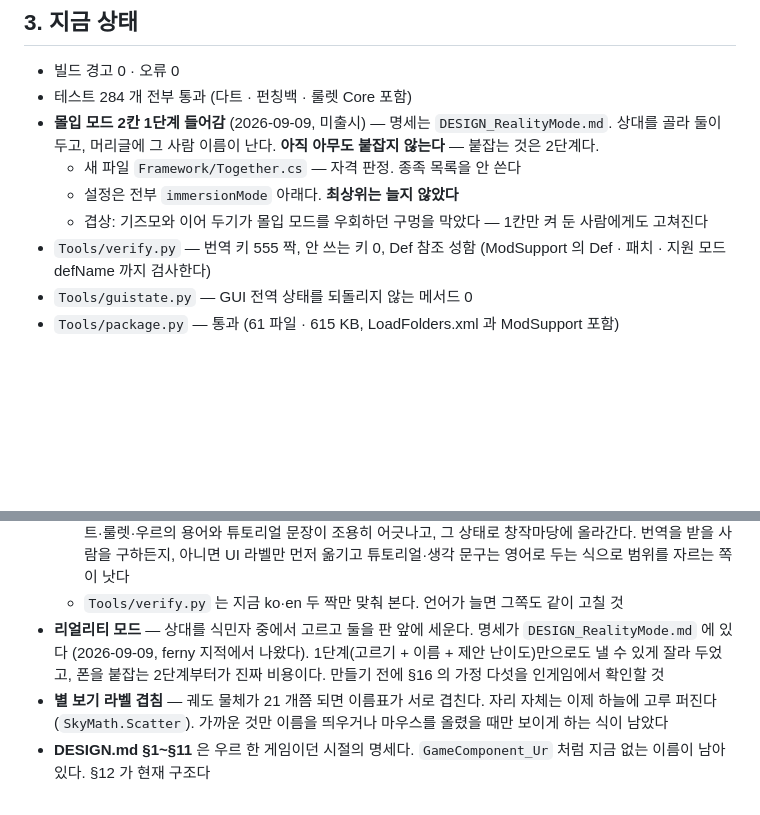
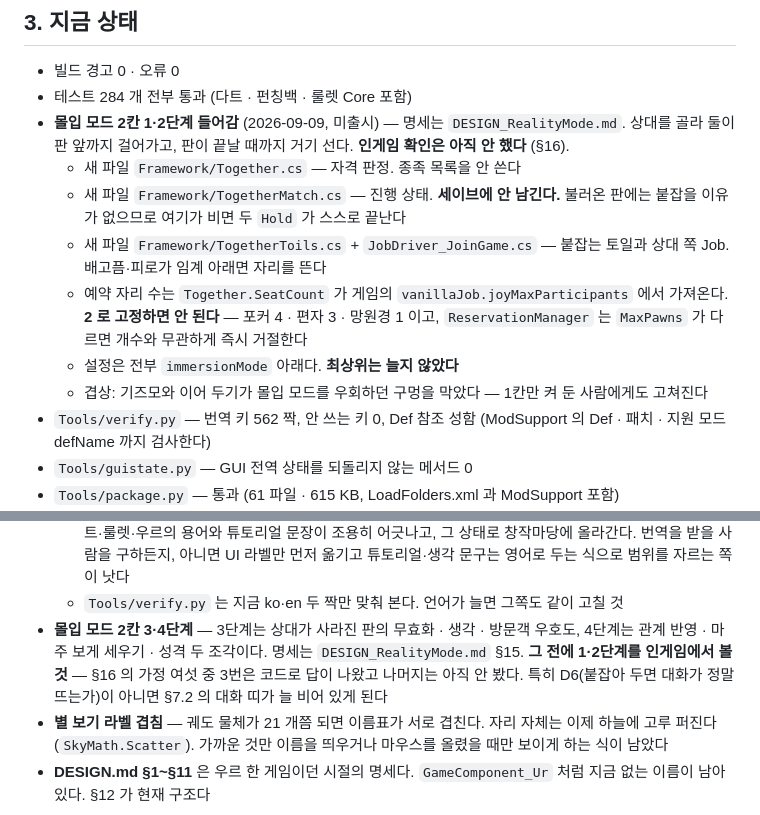
Before and after one commit to tr8425/PlayableRecreation, a Markdown page: HANDOFF.md, 2 parts joined by grey strips. GitHub-like rendering; blank space fills up the shorter version.

```diff
--- a/HANDOFF.md
+++ b/HANDOFF.md
@@ -70,14 +70,21 @@ Def 도 패치도 존재하지 않는다. About.xml 의존성은 여전히 0개
 
 - 빌드 경고 0 · 오류 0
 - 테스트 284 개 전부 통과 (다트 · 펀칭백 · 룰렛 Core 포함)
-- **몰입 모드 2칸 1단계 들어감** (2026-09-09, 미출시) — 명세는
-  `DESIGN_RealityMode.md`. 상대를 골라 둘이 두고, 머리글에 그 사람 이름이
-  난다. **아직 아무도 붙잡지 않는다** — 붙잡는 것은 2단계다.
+- **몰입 모드 2칸 1·2단계 들어감** (2026-09-09, 미출시) — 명세는
+  `DESIGN_RealityMode.md`. 상대를 골라 둘이 판 앞까지 걸어가고, 판이 끝날
+  때까지 거기 선다. **인게임 확인은 아직 안 했다** (§16).
   - 새 파일 `Framework/Together.cs` — 자격 판정. 종족 목록을 안 쓴다
+  - 새 파일 `Framework/TogetherMatch.cs` — 진행 상태. **세이브에 안 남긴다.**
+    불러온 판에는 붙잡을 이유가 없으므로 여기가 비면 두 `Hold` 가 스스로 끝난다
+  - 새 파일 `Framework/TogetherToils.cs` + `JobDriver_JoinGame.cs` — 붙잡는 토일과
+    상대 쪽 Job. 배고픔·피로가 임계 아래면 자리를 뜬다
+  - 예약 자리 수는 `Together.SeatCount` 가 게임의 `vanillaJob.joyMaxParticipants`
+    에서 가져온다. **2 로 고정하면 안 된다** — 포커 4 · 편자 3 · 망원경 1 이고,
+    `ReservationManager` 는 `MaxPawns` 가 다르면 개수와 무관하게 즉시 거절한다
   - 설정은 전부 `immersionMode` 아래다. **최상위는 늘지 않았다**
   - 겹상: 기즈모와 이어 두기가 몰입 모드를 우회하던 구멍을 막았다 —
     1칸만 켜 둔 사람에게도 고쳐진다
-- `Tools/verify.py` — 번역 키 555 짝, 안 쓰는 키 0, Def 참조 성함
+- `Tools/verify.py` — 번역 키 562 짝, 안 쓰는 키 0, Def 참조 성함
   (ModSupport 의 Def · 패치 · 지원 모드 defName 까지 검사한다)
 - `Tools/guistate.py` — GUI 전역 상태를 되돌리지 않는 메서드 0
 - `Tools/package.py` — 통과 (61 파일 · 615 KB, LoadFolders.xml 과 ModSupport 포함)
@@ -157,10 +164,11 @@ Def 도 패치도 존재하지 않는다. About.xml 의존성은 여전히 0개
     아니면 UI 라벨만 먼저 옮기고 튜토리얼·생각 문구는 영어로 두는 식으로
     범위를 자르는 쪽이 낫다
   - `Tools/verify.py` 는 지금 ko·en 두 짝만 맞춰 본다. 언어가 늘면 그쪽도 같이 고칠 것
-- **리얼리티 모드** — 상대를 식민자 중에서 고르고 둘을 판 앞에 세운다.
-  명세가 `DESIGN_RealityMode.md` 에 있다 (2026-09-09, ferny 지적에서 나왔다).
-  1단계(고르기 + 이름 + 제안 난이도)만으로도 낼 수 있게 잘라 두었고, 폰을 붙잡는
-  2단계부터가 진짜 비용이다. 만들기 전에 §16 의 가정 다섯을 인게임에서 확인할 것
+- **몰입 모드 2칸 3·4단계** — 3단계는 상대가 사라진 판의 무효화 · 생각 · 방문객
+  우호도, 4단계는 관계 반영 · 마주 보게 세우기 · 성격 두 조각이다. 명세는
+  `DESIGN_RealityMode.md` §15. **그 전에 1·2단계를 인게임에서 볼 것** — §16 의
+  가정 여섯 중 3번은 코드로 답이 나왔고 나머지는 아직 안 봤다. 특히 D6(붙잡아
+  두면 대화가 정말 뜨는가)이 아니면 §7.2 의 대화 띠가 늘 비어 있게 된다
 - **별 보기 라벨 겹침** — 궤도 물체가 21 개쯤 되면 이름표가 서로 겹친다. 자리 자체는
   이제 하늘에 고루 퍼진다(`SkyMath.Scatter`). 가까운 것만 이름을 띄우거나 마우스를
   올렸을 때만 보이게 하는 식이 남았다
```
Also changed, not shown: DESIGN_RealityMode.md (+22 -7 lines), Feedback/FEEDBACK.md (+2 -2 lines).
